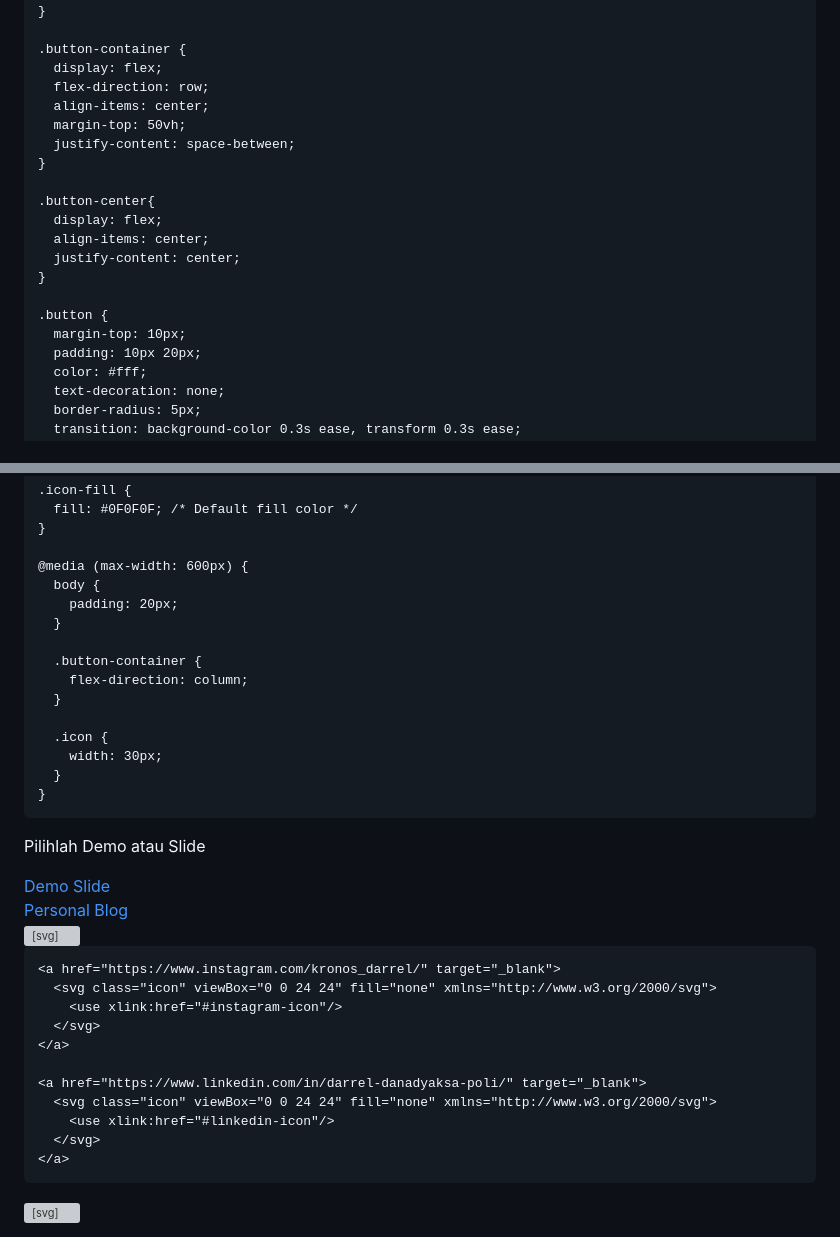
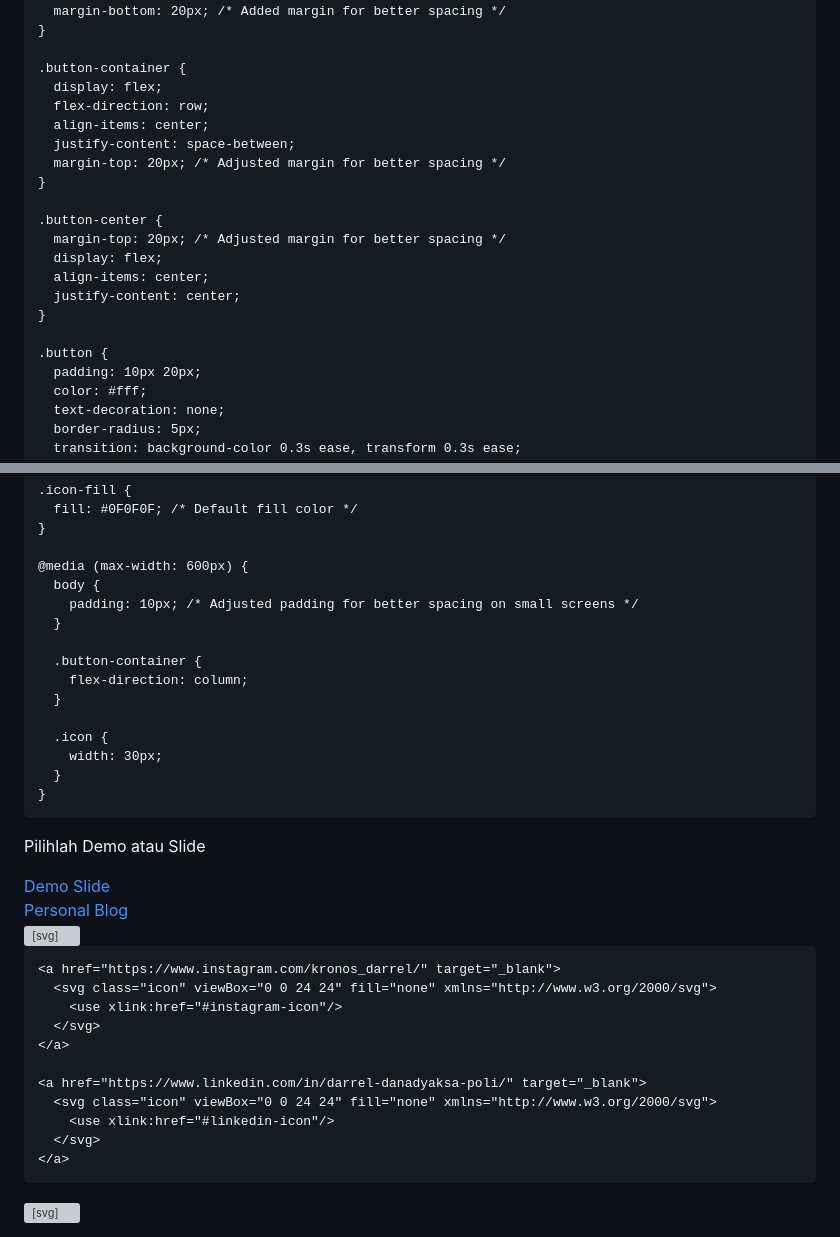
Before and after one commit to KronosDP/UTBK-Stuffs, a Markdown page: index.md, 2 parts joined by grey strips. GitHub-like rendering; grey boxes are pictures that could not be loaded.

Commit message:
Adjust spacing and margins for better layout

```diff
--- a/index.md
+++ b/index.md
@@ -10,35 +10,35 @@
       color: #fff;
       font-family: 'Arial', sans-serif;
       margin: 0;
-      padding: 0;
+      padding: 20px; /* Added padding for better spacing */
       display: flex;
       flex-direction: column;
       align-items: center;
       justify-content: center;
       height: 100vh;
-      margin: 10px;
     }
 
     p {
       font-size: 24px;
+      margin-bottom: 20px; /* Added margin for better spacing */
     }
 
     .button-container {
       display: flex;
       flex-direction: row;
       align-items: center;
-      margin-top: 50vh;
       justify-content: space-between;
+      margin-top: 20px; /* Adjusted margin for better spacing */
     }
 
-    .button-center{
+    .button-center {
+      margin-top: 20px; /* Adjusted margin for better spacing */
       display: flex;
       align-items: center;
       justify-content: center;
     }
 
     .button {
-      margin-top: 10px;
       padding: 10px 20px;
       color: #fff;
       text-decoration: none;
@@ -100,7 +100,7 @@
 
     @media (max-width: 600px) {
       body {
-        padding: 20px;
+        padding: 10px; /* Adjusted padding for better spacing on small screens */
       }
 
       .button-container {
@@ -114,6 +114,7 @@
 
   </style>
 </head>
+
 <body>
   <p>Pilihlah Demo atau Slide</p>
 
@@ -121,6 +122,7 @@
     <a href="./Demo" class="button button-demo">Demo</a>
     <a href="./Slides" class="button button-slides">Slide</a>
   </div>
+
   <div class="button-center">
     <a href="https://kronosdp.github.io/" target="_blank" class="button button-personal-blog">Personal Blog</a>
   </div>
@@ -143,7 +145,6 @@
         <use xlink:href="#linkedin-icon"/>
       </svg>
     </a>
-
   </div>
 </body>
 
```
Also changed, not shown: other parts of index.md (+2 -2 lines).
